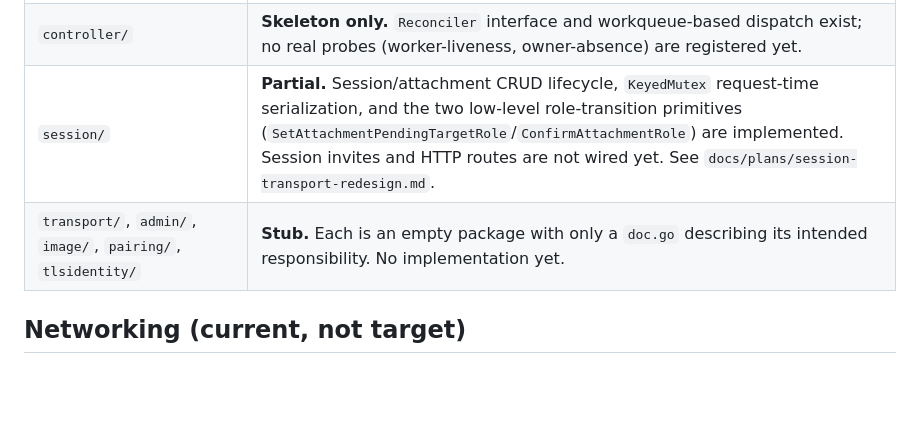
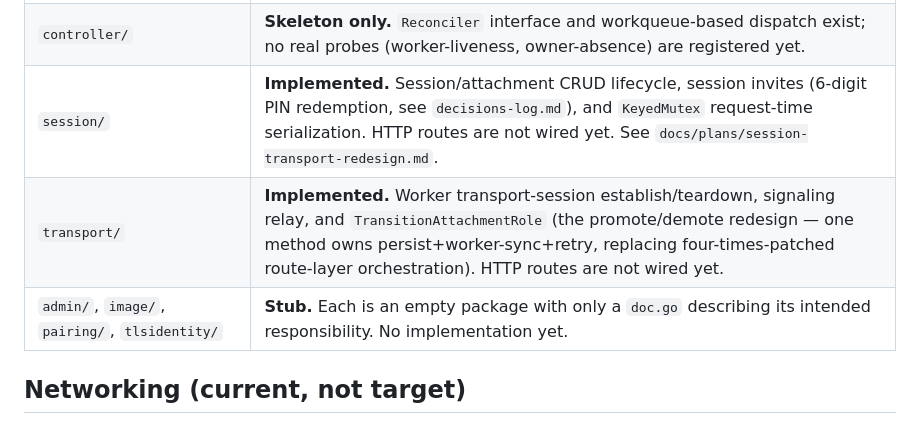
Before and after one commit to DR1N0/RemotePhone, a Markdown page: docs/architecture/overview.md, the part around the change. GitHub-like rendering; blank space fills up the shorter version.

Commit message:
docs: mark session/transport packages implemented in overview.md

```diff
--- a/docs/architecture/overview.md
+++ b/docs/architecture/overview.md
@@ -51,8 +51,9 @@ apps/server/
 | `placement/` | **Implemented, deliberately trivial.** `Selector.Validate` rejects any policy kind but `local-only` — there's no worker pool to select among yet. See `decisions-log.md` (2026-10-14). |
 | `persistence/` | **Implemented.** Migration runner + sqlc-generated repo layer, migrations through `0012`. See `data-model.md`. |
 | `controller/` | **Skeleton only.** `Reconciler` interface and workqueue-based dispatch exist; no real probes (worker-liveness, owner-absence) are registered yet. |
-| `session/` | **Partial.** Session/attachment CRUD lifecycle, `KeyedMutex` request-time serialization, and the two low-level role-transition primitives (`SetAttachmentPendingTargetRole`/`ConfirmAttachmentRole`) are implemented. Session invites and HTTP routes are not wired yet. See `docs/plans/session-transport-redesign.md`. |
-| `transport/`, `admin/`, `image/`, `pairing/`, `tlsidentity/` | **Stub.** Each is an empty package with only a `doc.go` describing its intended responsibility. No implementation yet. |
+| `session/` | **Implemented.** Session/attachment CRUD lifecycle, session invites (6-digit PIN redemption, see `decisions-log.md`), and `KeyedMutex` request-time serialization. HTTP routes are not wired yet. See `docs/plans/session-transport-redesign.md`. |
+| `transport/` | **Implemented.** Worker transport-session establish/teardown, signaling relay, and `TransitionAttachmentRole` (the promote/demote redesign — one method owns persist+worker-sync+retry, replacing four-times-patched route-layer orchestration). HTTP routes are not wired yet. |
+| `admin/`, `image/`, `pairing/`, `tlsidentity/` | **Stub.** Each is an empty package with only a `doc.go` describing its intended responsibility. No implementation yet. |
 
 ## Networking (current, not target)
 
```
